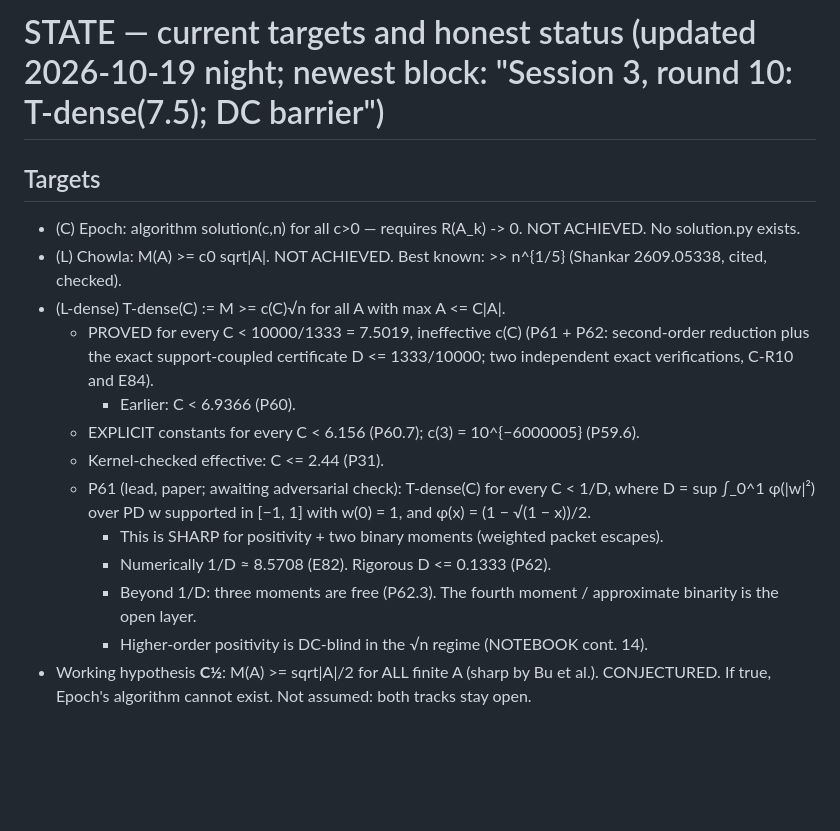
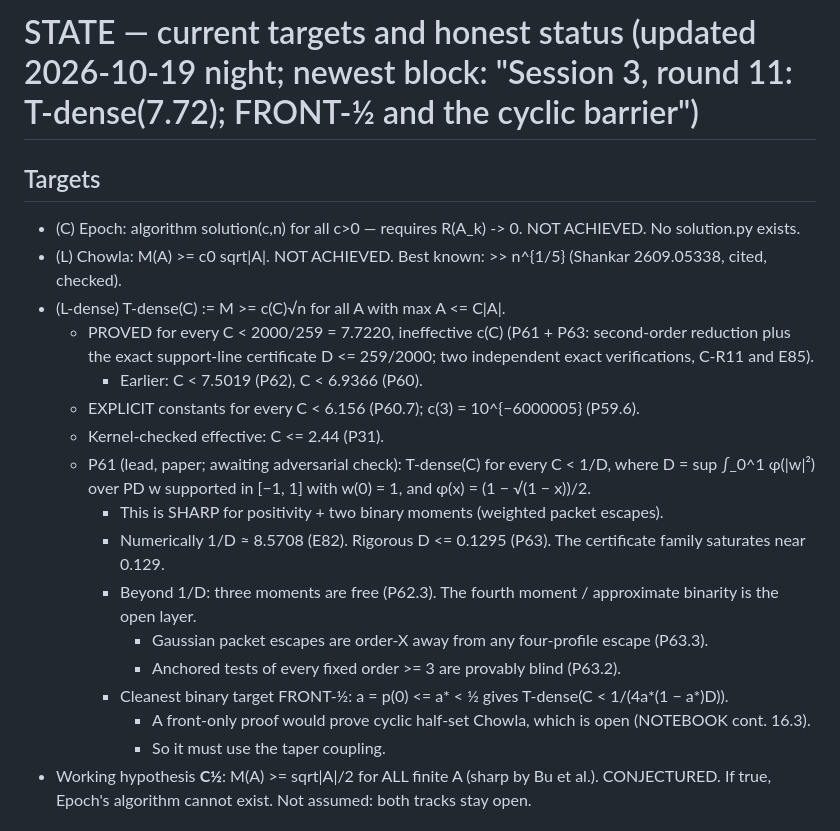
Before and after one commit to aygerix/chowlas-cosine, a Markdown page: .research/STATE.md, the part around one of its changes. GitHub-like rendering; blank space fills up the shorter version.

```diff
--- a/.research/STATE.md
+++ b/.research/STATE.md
@@ -1,20 +1,24 @@
-# STATE — current targets and honest status (updated 2026-10-19 night; newest block: "Session 3, round 10: T-dense(7.5); DC barrier")
+# STATE — current targets and honest status (updated 2026-10-19 night; newest block: "Session 3, round 11: T-dense(7.72); FRONT-½ and the cyclic barrier")
 
 ## Targets
 - (C) Epoch: algorithm solution(c,n) for all c>0 — requires R(A_k) -> 0. NOT ACHIEVED. No solution.py exists.
 - (L) Chowla: M(A) >= c0 sqrt|A|. NOT ACHIEVED. Best known: >> n^{1/5} (Shankar 2609.05338, cited, checked).
 - (L-dense) T-dense(C) := M >= c(C)√n for all A with max A <= C|A|.
-  - PROVED for every C < 10000/1333 = 7.5019, ineffective c(C) (P61 + P62: second-order reduction plus the exact
-    support-coupled certificate D <= 1333/10000; two independent exact verifications, C-R10 and E84).
-    - Earlier: C < 6.9366 (P60).
+  - PROVED for every C < 2000/259 = 7.7220, ineffective c(C) (P61 + P63: second-order reduction plus the exact
+    support-line certificate D <= 259/2000; two independent exact verifications, C-R11 and E85).
+    - Earlier: C < 7.5019 (P62), C < 6.9366 (P60).
   - EXPLICIT constants for every C < 6.156 (P60.7); c(3) = 10^{−6000005} (P59.6).
   - Kernel-checked effective: C <= 2.44 (P31).
   - P61 (lead, paper; awaiting adversarial check): T-dense(C) for every C < 1/D, where D = sup ∫_0^1 φ(|w|²) over PD w
     supported in [−1, 1] with w(0) = 1, and φ(x) = (1 − √(1 − x))/2.
     - This is SHARP for positivity + two binary moments (weighted packet escapes).
-    - Numerically 1/D ≈ 8.5708 (E82). Rigorous D <= 0.1333 (P62).
+    - Numerically 1/D ≈ 8.5708 (E82). Rigorous D <= 0.1295 (P63). The certificate family saturates near 0.129.
     - Beyond 1/D: three moments are free (P62.3). The fourth moment / approximate binarity is the open layer.
-    - Higher-order positivity is DC-blind in the √n regime (NOTEBOOK cont. 14).
+      - Gaussian packet escapes are order-X away from any four-profile escape (P63.3).
+      - Anchored tests of every fixed order >= 3 are provably blind (P63.2).
+    - Cleanest binary target FRONT-½: a = p(0) <= a* < ½ gives T-dense(C < 1/(4a*(1 − a*)D)).
+      - A front-only proof would prove cyclic half-set Chowla, which is open (NOTEBOOK cont. 16.3).
+      - So it must use the taper coupling.
 - Working hypothesis **C½**: M(A) >= sqrt|A|/2 for ALL finite A (sharp by Bu et al.). CONJECTURED. If true, Epoch's
   algorithm cannot exist. Not assumed: both tracks stay open.
 
```
Also changed, not shown: other parts of .research/STATE.md (+25 -7 lines), .research/agents/tdense12_brief.md (added, +89 -0 lines).
